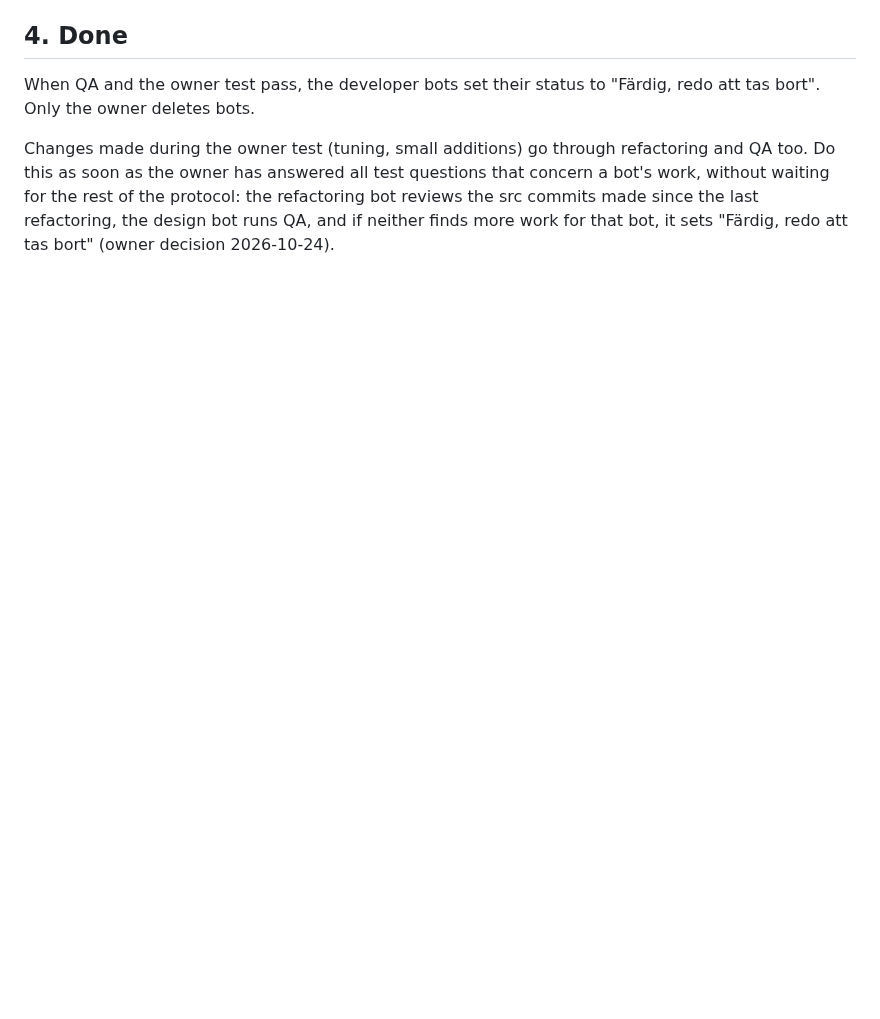
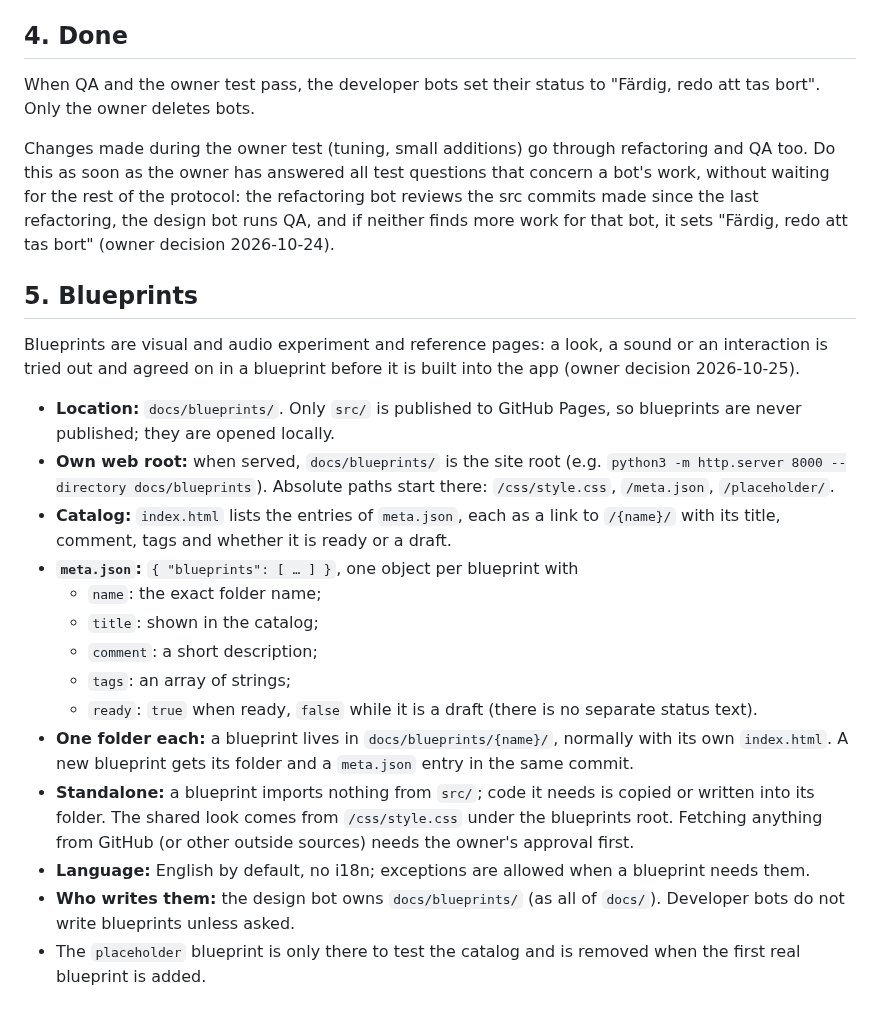
Before and after one commit to ChrisAcrobat/GarageBox, a Markdown page: docs/process.md, the part around the change. Drawn GitHub-style; blank space fills up the shorter version.

```diff
--- a/docs/process.md
+++ b/docs/process.md
@@ -31,3 +31,22 @@ How a piece of work goes from the docs to a finished build. The design bot write
 When QA and the owner test pass, the developer bots set their status to "Färdig, redo att tas bort". Only the owner deletes bots.
 
 Changes made during the owner test (tuning, small additions) go through refactoring and QA too. Do this as soon as the owner has answered all test questions that concern a bot's work, without waiting for the rest of the protocol: the refactoring bot reviews the src commits made since the last refactoring, the design bot runs QA, and if neither finds more work for that bot, it sets "Färdig, redo att tas bort" (owner decision 2026-10-24).
+
+## 5. Blueprints
+
+Blueprints are visual and audio experiment and reference pages: a look, a sound or an interaction is tried out and agreed on in a blueprint before it is built into the app (owner decision 2026-10-25).
+
+- **Location:** `docs/blueprints/`. Only `src/` is published to GitHub Pages, so blueprints are never published; they are opened locally.
+- **Own web root:** when served, `docs/blueprints/` is the site root (e.g. `python3 -m http.server 8000 --directory docs/blueprints`). Absolute paths start there: `/css/style.css`, `/meta.json`, `/placeholder/`.
+- **Catalog:** `index.html` lists the entries of `meta.json`, each as a link to `/{name}/` with its title, comment, tags and whether it is ready or a draft.
+- **`meta.json`:** `{ "blueprints": [ … ] }`, one object per blueprint with
+  - `name`: the exact folder name;
+  - `title`: shown in the catalog;
+  - `comment`: a short description;
+  - `tags`: an array of strings;
+  - `ready`: `true` when ready, `false` while it is a draft (there is no separate status text).
+- **One folder each:** a blueprint lives in `docs/blueprints/{name}/`, normally with its own `index.html`. A new blueprint gets its folder and a `meta.json` entry in the same commit.
+- **Standalone:** a blueprint imports nothing from `src/`; code it needs is copied or written into its folder. The shared look comes from `/css/style.css` under the blueprints root. Fetching anything from GitHub (or other outside sources) needs the owner's approval first.
+- **Language:** English by default, no i18n; exceptions are allowed when a blueprint needs them.
+- **Who writes them:** the design bot owns `docs/blueprints/` (as all of `docs/`). Developer bots do not write blueprints unless asked.
+- The `placeholder` blueprint is only there to test the catalog and is removed when the first real blueprint is added.
```
Also changed, not shown: README.md (+1 -0 lines).
